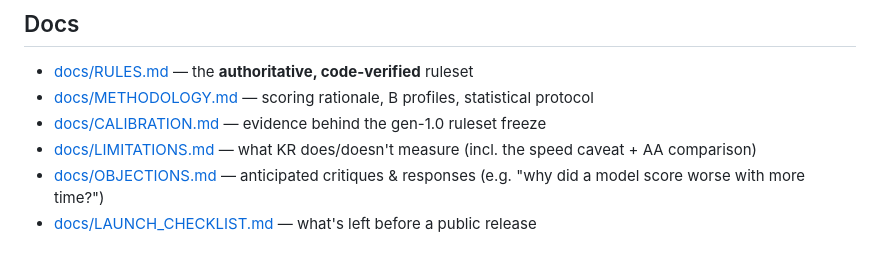
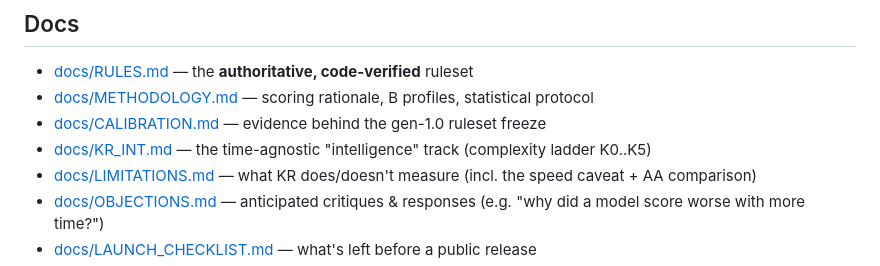
Before and after one commit to bassimeledath/kitchen-rush, a Markdown page: README.md, the part around the change. Drawn GitHub-style.

Commit message:
README: link KR_INT.md in docs list
Co-Authored-By: Claude Opus 4.7 <noreply@anthropic.com>

```diff
--- a/README.md
+++ b/README.md
@@ -135,6 +135,7 @@ register_adapter("mycorp", lambda model, **kw: MyClient())
 - [docs/RULES.md](docs/RULES.md) — the **authoritative, code-verified** ruleset
 - [docs/METHODOLOGY.md](docs/METHODOLOGY.md) — scoring rationale, B profiles, statistical protocol
 - [docs/CALIBRATION.md](docs/CALIBRATION.md) — evidence behind the gen-1.0 ruleset freeze
+- [docs/KR_INT.md](docs/KR_INT.md) — the time-agnostic "intelligence" track (complexity ladder K0..K5)
 - [docs/LIMITATIONS.md](docs/LIMITATIONS.md) — what KR does/doesn't measure (incl. the speed caveat + AA comparison)
 - [docs/OBJECTIONS.md](docs/OBJECTIONS.md) — anticipated critiques & responses (e.g. "why did a model score worse with more time?")
 - [docs/LAUNCH_CHECKLIST.md](docs/LAUNCH_CHECKLIST.md) — what's left before a public release
```
